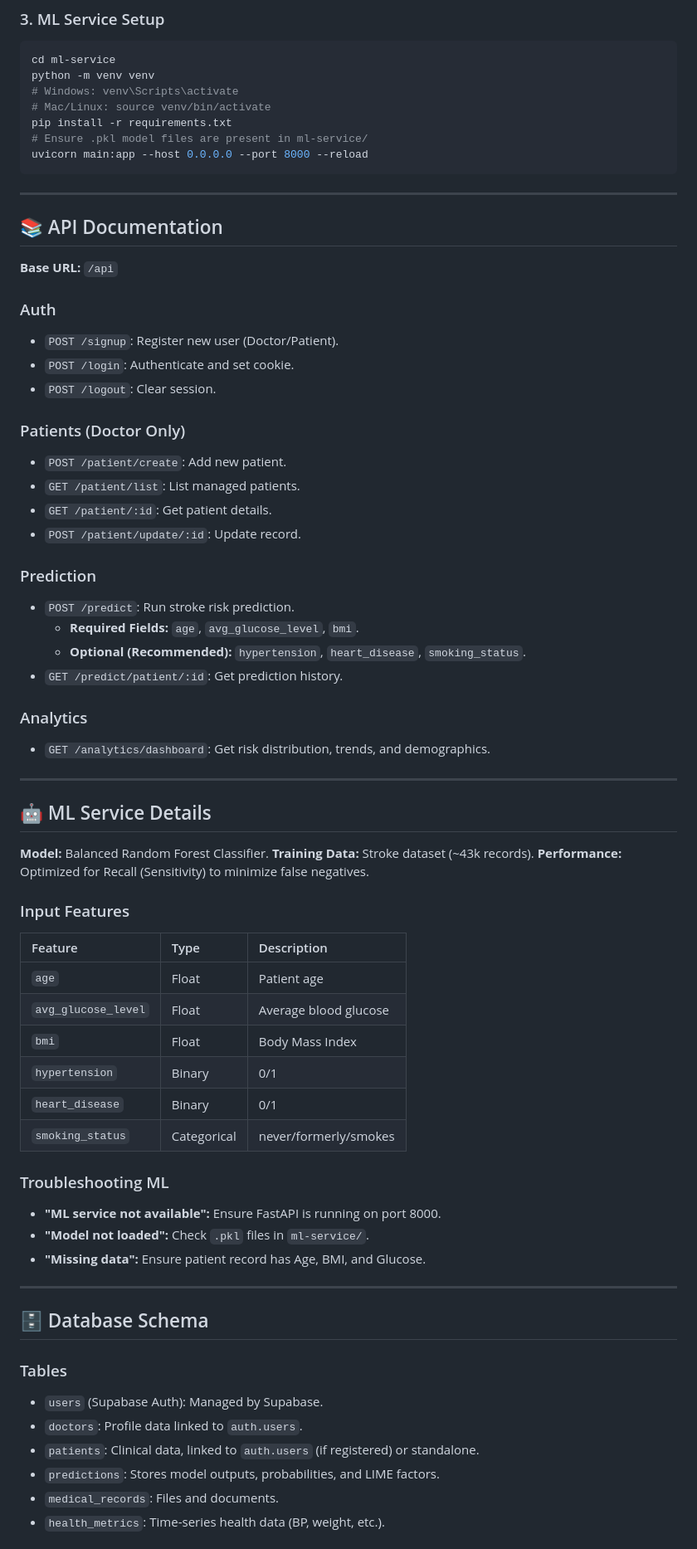
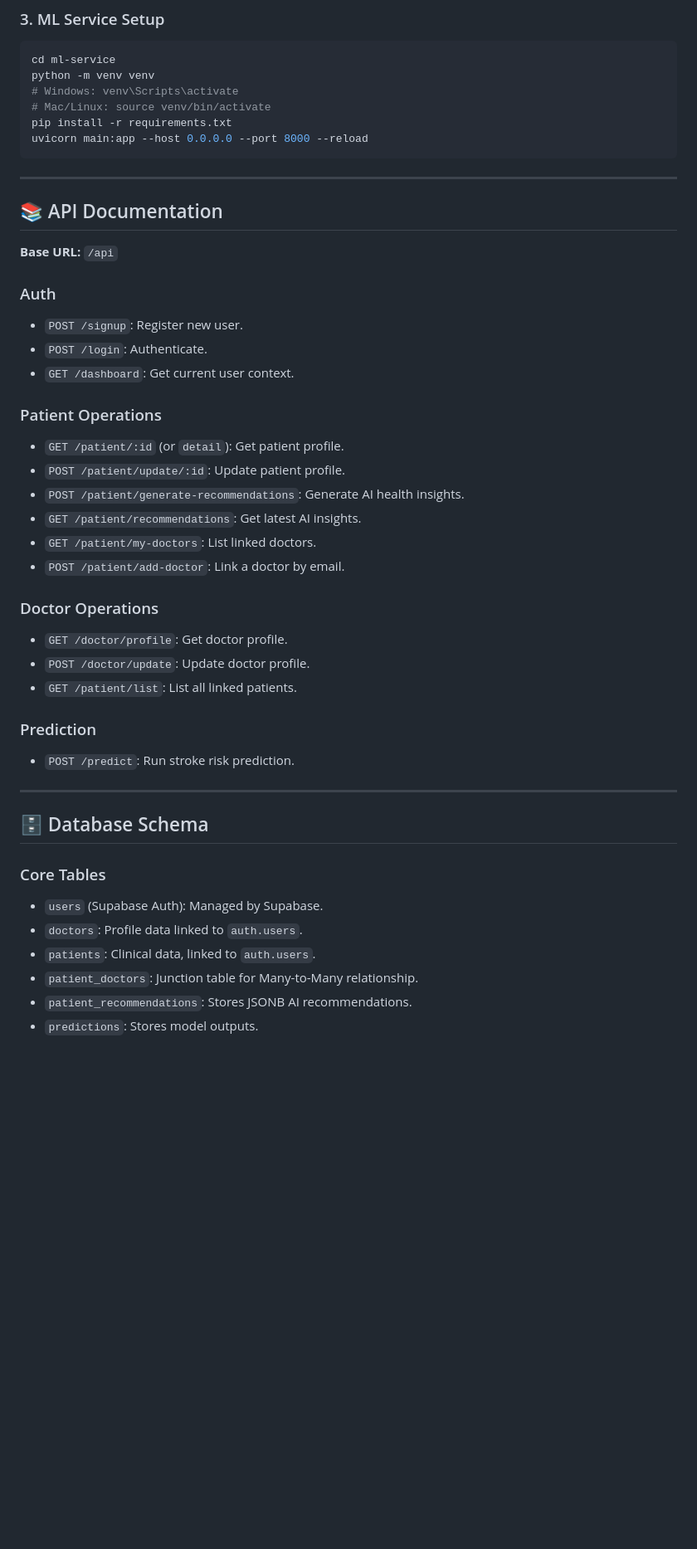
Before and after one commit to Shubham-404/Neuro-Shield-v2, a Markdown page: PROJECT_CONTEXT.md, the part around one of its changes. Shown at 83% size. Rendered like a GitHub page; blank space fills up the shorter version.

Commit message:
update projectcontext.md

````diff
--- a/PROJECT_CONTEXT.md
+++ b/PROJECT_CONTEXT.md
@@ -108,7 +116,6 @@ python -m venv venv
 # Windows: venv\Scripts\activate
 # Mac/Linux: source venv/bin/activate
 pip install -r requirements.txt
-# Ensure .pkl model files are present in ml-service/
 uvicorn main:app --host 0.0.0.0 --port 8000 --reload
 ```
 
@@ -119,57 +126,35 @@ uvicorn main:app --host 0.0.0.0 --port 8000 --reload
 **Base URL:** `/api`
 
 ### Auth
-*   `POST /signup`: Register new user (Doctor/Patient).
-*   `POST /login`: Authenticate and set cookie.
-*   `POST /logout`: Clear session.
+*   `POST /signup`: Register new user.
+*   `POST /login`: Authenticate.
+*   `GET /dashboard`: Get current user context.
 
-### Patients (Doctor Only)
-*   `POST /patient/create`: Add new patient.
-*   `GET /patient/list`: List managed patients.
-*   `GET /patient/:id`: Get patient details.
-*   `POST /patient/update/:id`: Update record.
+### Patient Operations
+*   `GET /patient/:id` (or `detail`): Get patient profile.
+*   `POST /patient/update/:id`: Update patient profile.
+*   `POST /patient/generate-recommendations`: Generate AI health insights.
+*   `GET /patient/recommendations`: Get latest AI insights.
+*   `GET /patient/my-doctors`: List linked doctors.
+*   `POST /patient/add-doctor`: Link a doctor by email.
+
+### Doctor Operations
+*   `GET /doctor/profile`: Get doctor profile.
+*   `POST /doctor/update`: Update doctor profile.
+*   `GET /patient/list`: List all linked patients.
 
 ### Prediction
 *   `POST /predict`: Run stroke risk prediction.
-    *   **Required Fields:** `age`, `avg_glucose_level`, `bmi`.
-    *   **Optional (Recommended):** `hypertension`, `heart_disease`, `smoking_status`.
-*   `GET /predict/patient/:id`: Get prediction history.
-
-### Analytics
-*   `GET /analytics/dashboard`: Get risk distribution, trends, and demographics.
-
----
-
-## 🤖 ML Service Details
-
-**Model:** Balanced Random Forest Classifier.
-**Training Data:** Stroke dataset (~43k records).
-**Performance:** Optimized for Recall (Sensitivity) to minimize false negatives.
-
-### Input Features
-| Feature | Type | Description |
-| :--- | :--- | :--- |
-| `age` | Float | Patient age |
-| `avg_glucose_level` | Float | Average blood glucose |
-| `bmi` | Float | Body Mass Index |
-| `hypertension` | Binary | 0/1 |
-| `heart_disease` | Binary | 0/1 |
-| `smoking_status` | Categorical | never/formerly/smokes |
-
-### Troubleshooting ML
-*   **"ML service not available":** Ensure FastAPI is running on port 8000.
-*   **"Model not loaded":** Check `.pkl` files in `ml-service/`.
-*   **"Missing data":** Ensure patient record has Age, BMI, and Glucose.
 
 ---
 
 ## 🗄️ Database Schema
 
-### Tables
+### Core Tables
 *   `users` (Supabase Auth): Managed by Supabase.
 *   `doctors`: Profile data linked to `auth.users`.
-*   `patients`: Clinical data, linked to `auth.users` (if registered) or standalone.
-*   `predictions`: Stores model outputs, probabilities, and LIME factors.
-*   `medical_records`: Files and documents.
-*   `health_metrics`: Time-series health data (BP, weight, etc.).
+*   `patients`: Clinical data, linked to `auth.users`.
+*   `patient_doctors`: Junction table for Many-to-Many relationship.
+*   `patient_recommendations`: Stores JSONB AI recommendations.
+*   `predictions`: Stores model outputs.
 
````
Also changed, not shown: other parts of PROJECT_CONTEXT.md (+30 -23 lines).
